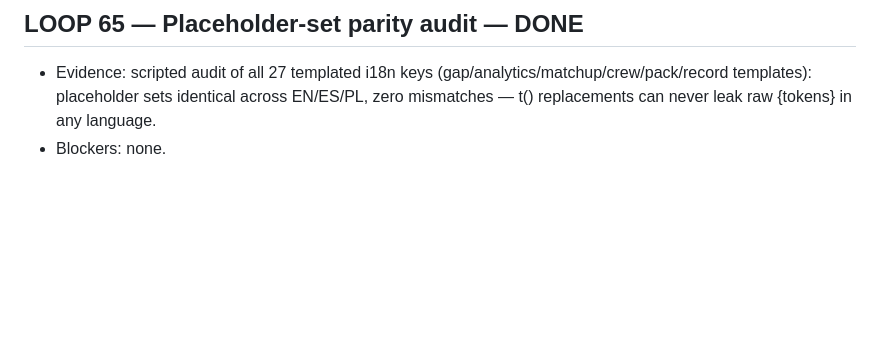
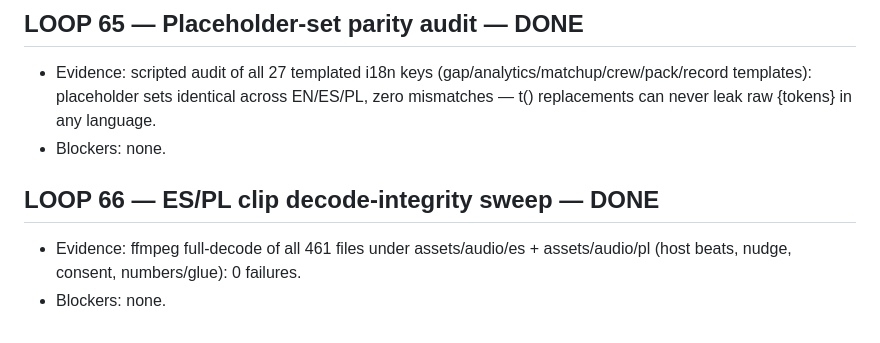
Before and after one commit to officebeats/cleanquest, a Markdown page: OVERNIGHT-LOG.md, the part around the change. Rendered like a GitHub page; blank space fills up the shorter version.

Commit message:
LOOP 66: ES/PL decode-integrity sweep (461 files, 0 failures)

```diff
--- a/OVERNIGHT-LOG.md
+++ b/OVERNIGHT-LOG.md
@@ -463,3 +463,7 @@ One entry per step/chunk: letter, start/finish (HH:MM CT), result, evidence, dec
 ## LOOP 65 — Placeholder-set parity audit — DONE
 - Evidence: scripted audit of all 27 templated i18n keys (gap/analytics/matchup/crew/pack/record templates): placeholder sets identical across EN/ES/PL, zero mismatches — t() replacements can never leak raw {tokens} in any language.
 - Blockers: none.
+
+## LOOP 66 — ES/PL clip decode-integrity sweep — DONE
+- Evidence: ffmpeg full-decode of all 461 files under assets/audio/es + assets/audio/pl (host beats, nudge, consent, numbers/glue): 0 failures.
+- Blockers: none.
```
